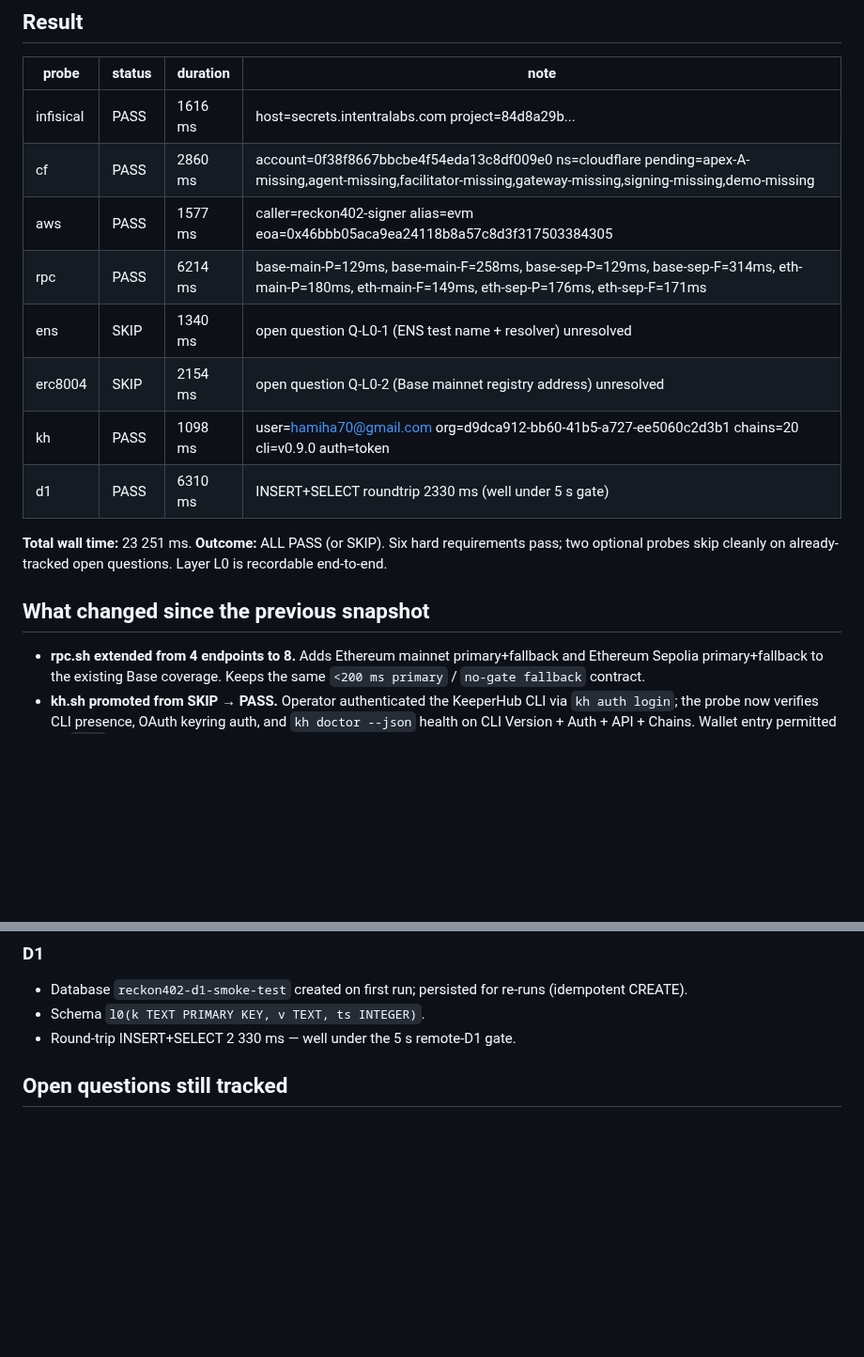
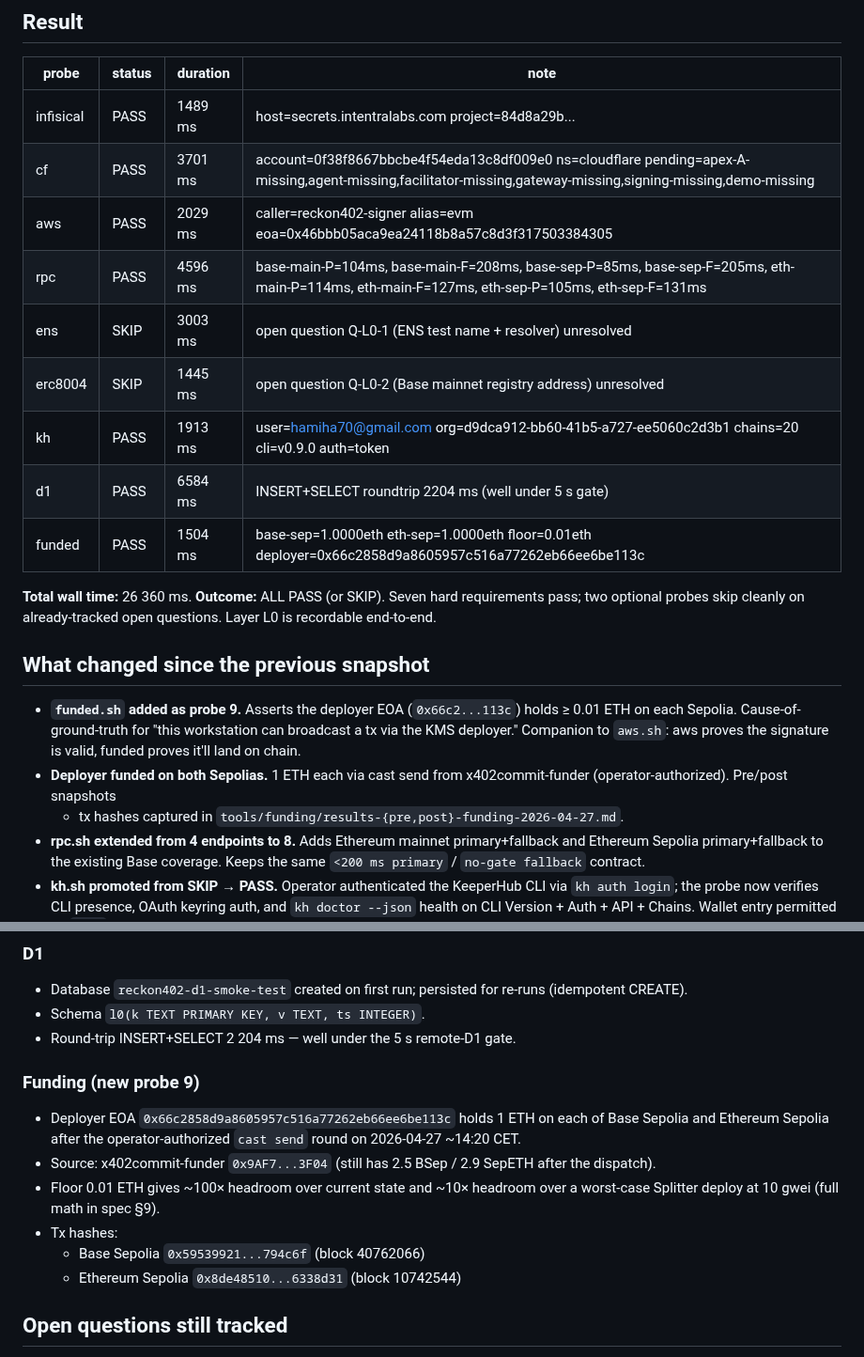
Before and after one commit to hamiha70/reckon402, a Markdown page: tools/smoke-tests/results-2026-04-27.md, 2 parts joined by grey strips. Shown at 94% size. GitHub-like rendering; blank space fills up the shorter version.

Commit message:
test(L0): refresh run log — 9 probes, funded.sh PASS, 26.4s total
Captures the post-funding L0 sweep with the new funded probe in
place. 7 PASS / 2 SKIP / 0 FAIL across all 9 probes; total wall
time 26.4 s.

Headline changes from the previous snapshot:

  - funded.sh added (probe 9): deployer holds 1 ETH on each
    Sepolia, well above the 0.01 ETH floor.
  - Deployer EOA seeded by operator-authorized cast send round;
    tx hashes traced inline so the funding event is greppable
    from the L0 log alone.
  - All other probes re-ran clean; no regressions.

Q-L0-1 and Q-L0-2 remain the only open questions and continue
to gate ens.sh / erc8004.sh from PASS. Both are tracked as
non-blocking for L0 sign-off and lift in the layers that
actually use those subsystems (L1 routing, L4 reputation reads).

Made-with: Cursor

```diff
--- a/tools/smoke-tests/results-2026-04-27.md
+++ b/tools/smoke-tests/results-2026-04-27.md
@@ -27,22 +27,31 @@ ENS placeholder).
 
 | probe | status | duration | note |
 |-------|--------|----------|------|
-| infisical | PASS | 1616 ms | host=secrets.intentralabs.com project=84d8a29b... |
-| cf | PASS | 2860 ms | account=0f38f8667bbcbe4f54eda13c8df009e0 ns=cloudflare pending=apex-A-missing,agent-missing,facilitator-missing,gateway-missing,signing-missing,demo-missing |
-| aws | PASS | 1577 ms | caller=reckon402-signer alias=evm eoa=0x46bbb05aca9ea24118b8a57c8d3f317503384305 |
-| rpc | PASS | 6214 ms | base-main-P=129ms, base-main-F=258ms, base-sep-P=129ms, base-sep-F=314ms, eth-main-P=180ms, eth-main-F=149ms, eth-sep-P=176ms, eth-sep-F=171ms |
-| ens | SKIP | 1340 ms | open question Q-L0-1 (ENS test name + resolver) unresolved |
-| erc8004 | SKIP | 2154 ms | open question Q-L0-2 (Base mainnet registry address) unresolved |
-| kh | PASS | 1098 ms | user=hamiha70@gmail.com org=d9dca912-bb60-41b5-a727-ee5060c2d3b1 chains=20 cli=v0.9.0 auth=token |
-| d1 | PASS | 6310 ms | INSERT+SELECT roundtrip 2330 ms (well under 5 s gate) |
+| infisical | PASS | 1489 ms | host=secrets.intentralabs.com project=84d8a29b... |
+| cf | PASS | 3701 ms | account=0f38f8667bbcbe4f54eda13c8df009e0 ns=cloudflare pending=apex-A-missing,agent-missing,facilitator-missing,gateway-missing,signing-missing,demo-missing |
+| aws | PASS | 2029 ms | caller=reckon402-signer alias=evm eoa=0x46bbb05aca9ea24118b8a57c8d3f317503384305 |
+| rpc | PASS | 4596 ms | base-main-P=104ms, base-main-F=208ms, base-sep-P=85ms, base-sep-F=205ms, eth-main-P=114ms, eth-main-F=127ms, eth-sep-P=105ms, eth-sep-F=131ms |
+| ens | SKIP | 3003 ms | open question Q-L0-1 (ENS test name + resolver) unresolved |
+| erc8004 | SKIP | 1445 ms | open question Q-L0-2 (Base mainnet registry address) unresolved |
+| kh | PASS | 1913 ms | user=hamiha70@gmail.com org=d9dca912-bb60-41b5-a727-ee5060c2d3b1 chains=20 cli=v0.9.0 auth=token |
+| d1 | PASS | 6584 ms | INSERT+SELECT roundtrip 2204 ms (well under 5 s gate) |
+| funded | PASS | 1504 ms | base-sep=1.0000eth eth-sep=1.0000eth floor=0.01eth deployer=0x66c2858d9a8605957c516a77262eb66ee6be113c |
 
-**Total wall time:** 23 251 ms.
-**Outcome:** ALL PASS (or SKIP). Six hard requirements pass; two
+**Total wall time:** 26 360 ms.
+**Outcome:** ALL PASS (or SKIP). Seven hard requirements pass; two
 optional probes skip cleanly on already-tracked open questions.
 Layer L0 is recordable end-to-end.
 
 ## What changed since the previous snapshot
 
+- **`funded.sh` added as probe 9.** Asserts the deployer EOA
+  (`0x66c2...113c`) holds ≥ 0.01 ETH on each Sepolia. Cause-of-
+  ground-truth for "this workstation can broadcast a tx via the
+  KMS deployer." Companion to `aws.sh`: aws proves the signature
+  is valid, funded proves it'll land on chain.
+- **Deployer funded on both Sepolias.** 1 ETH each via cast send
+  from x402commit-funder (operator-authorized). Pre/post snapshots
+  + tx hashes captured in `tools/funding/results-{pre,post}-funding-2026-04-27.md`.
 - **rpc.sh extended from 4 endpoints to 8.** Adds Ethereum mainnet
   primary+fallback and Ethereum Sepolia primary+fallback to the
   existing Base coverage. Keeps the same `<200 ms primary` /
@@ -126,8 +135,22 @@ respond cleanly with the correct chain ID (no latency gate).
 - Database `reckon402-d1-smoke-test` created on first run; persisted
   for re-runs (idempotent CREATE).
 - Schema `l0(k TEXT PRIMARY KEY, v TEXT, ts INTEGER)`.
-- Round-trip INSERT+SELECT 2 330 ms — well under the 5 s remote-D1
+- Round-trip INSERT+SELECT 2 204 ms — well under the 5 s remote-D1
   gate.
+
+### Funding (new probe 9)
+
+- Deployer EOA `0x66c2858d9a8605957c516a77262eb66ee6be113c`
+  holds 1 ETH on each of Base Sepolia and Ethereum Sepolia after
+  the operator-authorized `cast send` round on 2026-04-27 ~14:20 CET.
+- Source: x402commit-funder `0x9AF7...3F04` (still has 2.5 BSep /
+  2.9 SepETH after the dispatch).
+- Floor 0.01 ETH gives ~100× headroom over current state and
+  ~10× headroom over a worst-case Splitter deploy at 10 gwei
+  (full math in spec §9).
+- Tx hashes:
+  - Base Sepolia `0x59539921...794c6f` (block 40762066)
+  - Ethereum Sepolia `0x8de48510...6338d31` (block 10742544)
 
 ## Open questions still tracked
 
```
